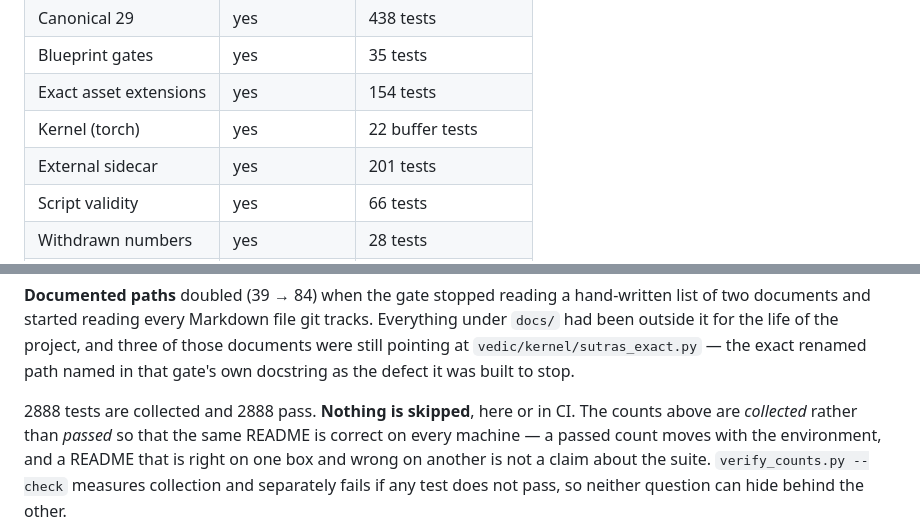
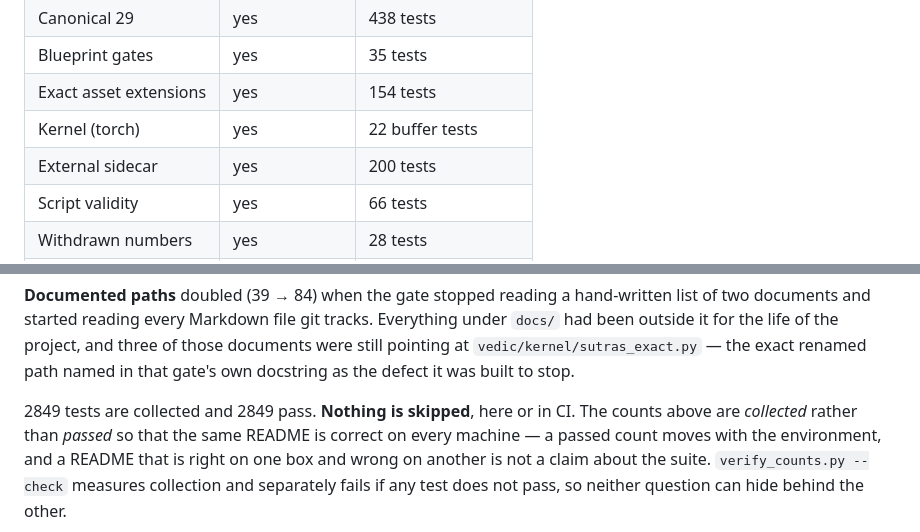
Before and after one commit to 12cymatics/quanqonscious, a Markdown page: vedic_trainer/README.md, 2 parts joined by grey strips. Drawn GitHub-style.

Commit message:
vedic_trainer README: counts after removing the v18.24 comparison
submit-pypi measured 2849 collected and passed on 542d6e5, against the
README's 2888. The 39 are the 33 tests of test_upstream_agreement.py, the
5 documented-path pairs the removed sentences cited, and one in External
sidecar: test_reference_archive_is_not_live_code.py checks every .py
source under vedic/ and scripts/, and the deleted test file was one of
them (201 -> 200).

Co-Authored-By: Claude Opus 5.5 <noreply@anthropic.com>
Claude-Session: https://claude.ai/code/session_01JzrNcYLwQKzPDPUQN7v7Qx

```diff
--- a/vedic_trainer/README.md
+++ b/vedic_trainer/README.md
@@ -83,7 +83,7 @@ text.
 | Blueprint gates  | yes         | 35 tests               |
 | Exact asset extensions | yes   | 154 tests              |
 | Kernel (torch)   | yes         | 22 buffer tests        |
-| External sidecar | yes         | 201 tests              |
+| External sidecar | yes         | 200 tests              |
 | Script validity  | yes         | 66 tests               |
 | Withdrawn numbers | yes        | 28 tests               |
 | Documented paths | yes         | 119 tests               |
@@ -119,7 +119,7 @@ project, and three of those documents were still pointing at
 `vedic/kernel/sutras_exact.py` — the exact renamed path named in that gate's
 own docstring as the defect it was built to stop.
 
-2888 tests are collected and 2888 pass. **Nothing is skipped**, here or in
+2849 tests are collected and 2849 pass. **Nothing is skipped**, here or in
 CI. The counts above are *collected* rather than *passed* so that the same
 README is correct on every machine — a passed count moves with the
 environment, and a README that is right on one box and wrong on another is
```
